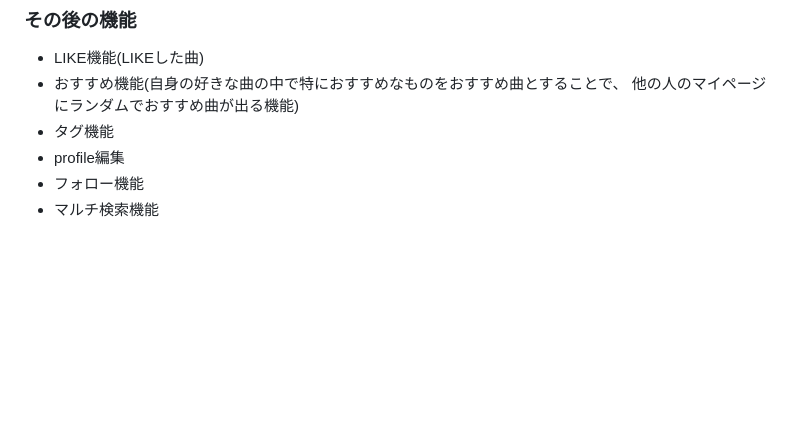
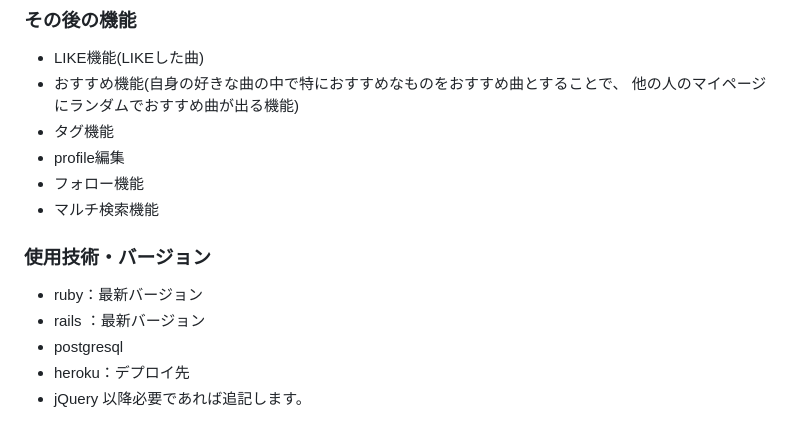
Before and after one commit to 38Ryu10-39/music_memory, a Markdown page: README.md, the part around the change. Rendered like a GitHub page; blank space fills up the shorter version.

Commit message:
add: READMEに使用技術とバージョンの使用状況を追記

```diff
--- a/README.md
+++ b/README.md
@@ -48,3 +48,11 @@ music_memoryでは今まで聴いた音楽を年齢・地域と思い出を添
 * profile編集
 * フォロー機能
 * マルチ検索機能
+
+### 使用技術・バージョン
+- ruby：最新バージョン
+- rails ：最新バージョン
+- postgresql
+- heroku：デプロイ先
+- jQuery
+以降必要であれば追記します。
```
